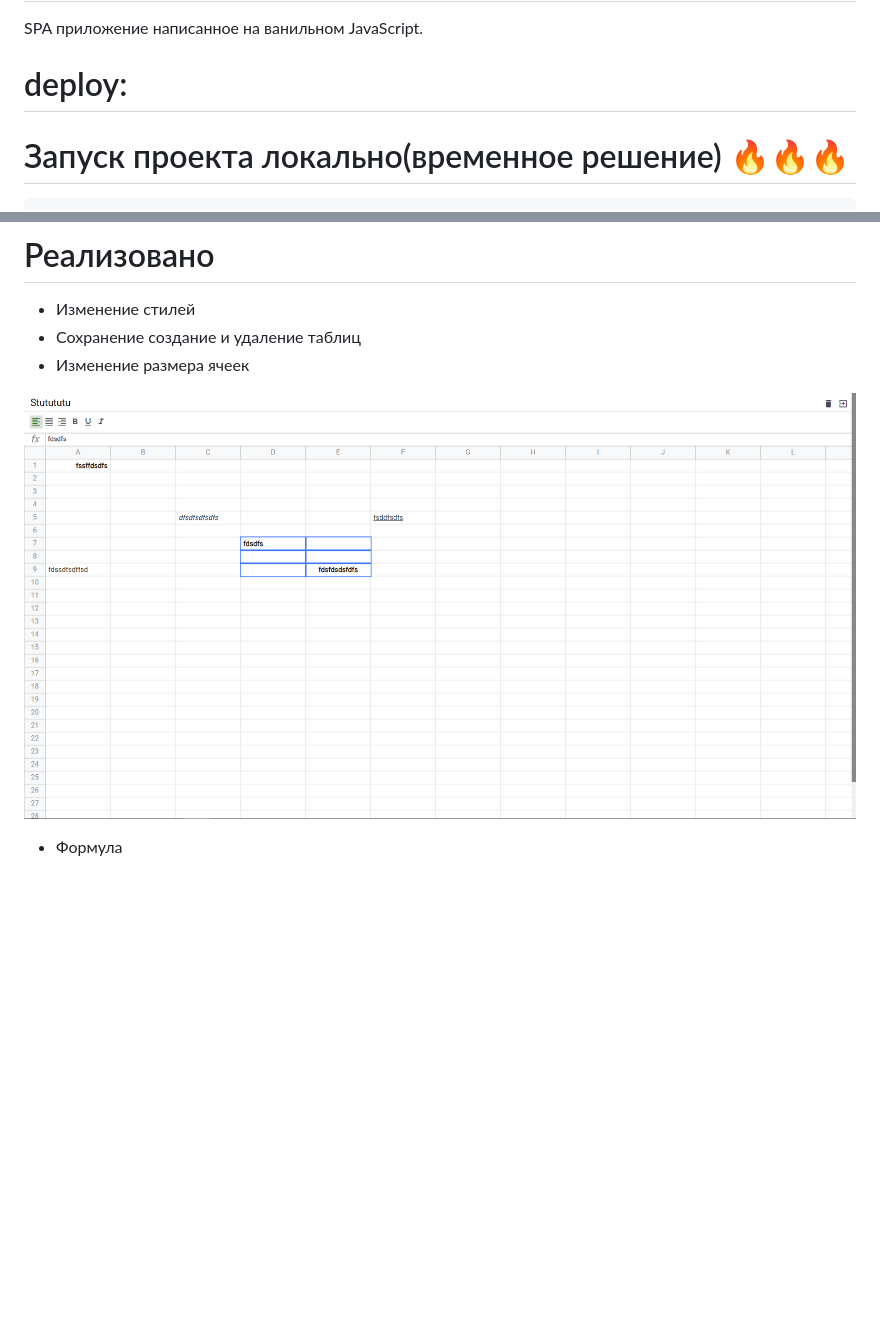
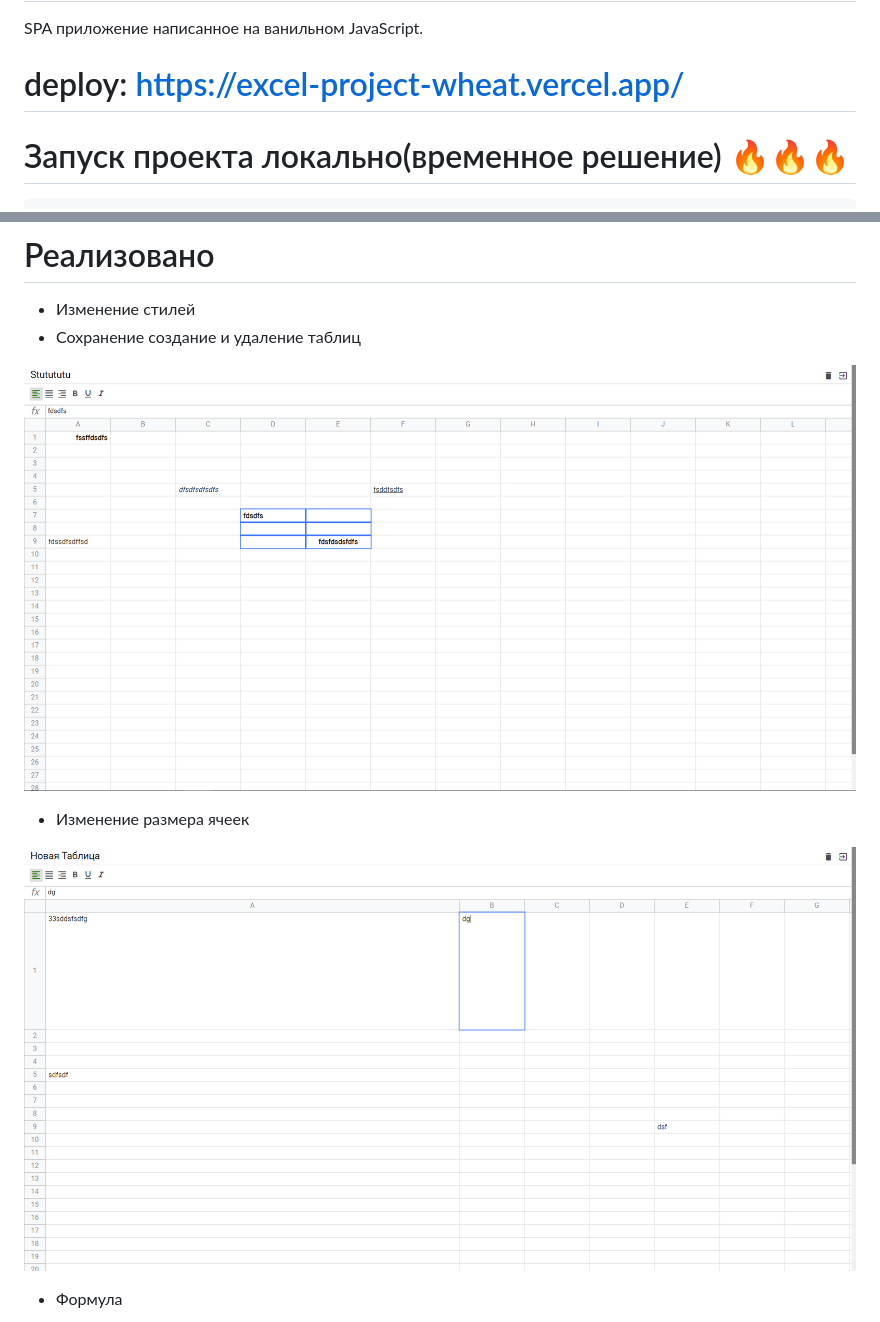
Before and after one commit to Undefined-deve1oper/excel-project, a Markdown page: README.md, 2 parts joined by grey strips. GitHub-like rendering; pictures changed too: screenshots/screen-4.png (added); blank space fills up the shorter version.

```diff
--- a/README.md
+++ b/README.md
@@ -2,7 +2,7 @@
 
 SPA приложение написанное на ванильном JavaScript.
 
-# deploy:
+# deploy: https://excel-project-wheat.vercel.app/
 
 # Запуск проекта локально(временное решение) 🔥🔥🔥
 
@@ -31,9 +31,12 @@ npm start
 
 -   Изменение стилей
 -   Сохранение создание и удаление таблиц
+
+![Screenshot](./screenshots/screen-2.png)
+
 -   Изменение размера ячеек
 
-![Screenshot](./screenshots/screen-2.png)
+![Screenshot](./screenshots/screen-4.png)
 
 -   Формула
 
```
Also changed, not shown: 5 other files.
